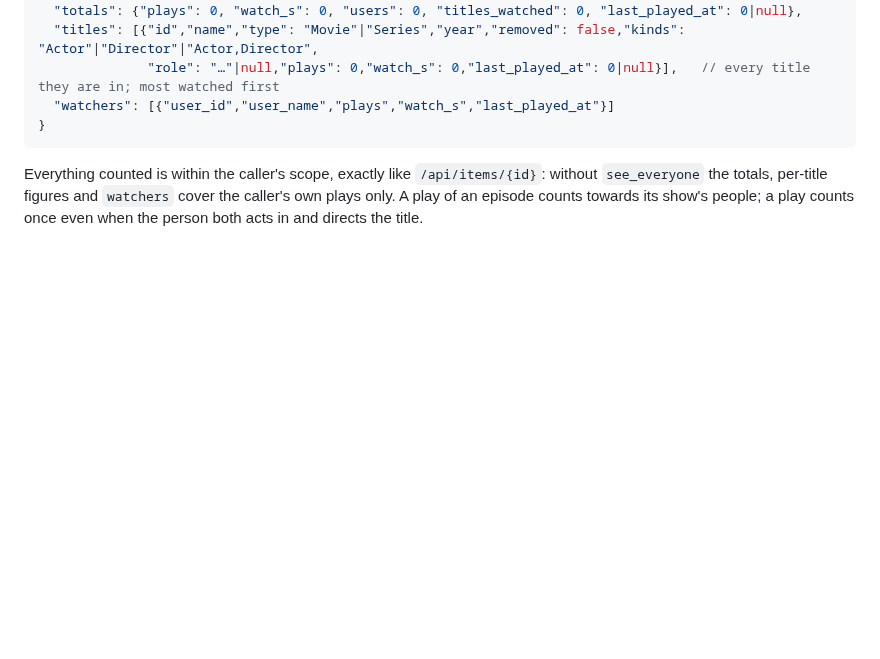
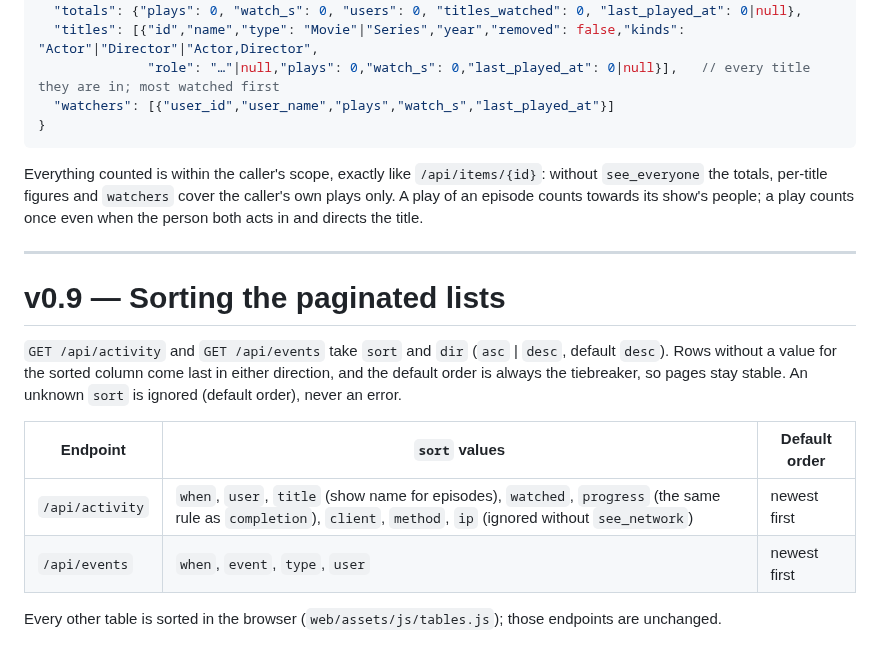
Before and after one commit to OlaYZen/finstats, a Markdown page: docs/api.md, the part around the change. Drawn GitHub-style; blank space fills up the shorter version.

```diff
--- a/docs/api.md
+++ b/docs/api.md
@@ -526,3 +526,18 @@ library has been read by 0.8.0 or newer.
 Everything counted is within the caller's scope, exactly like `/api/items/{id}`: without `see_everyone` the totals,
 per-title figures and `watchers` cover the caller's own plays only. A play of an episode counts towards its show's
 people; a play counts once even when the person both acts in and directs the title.
+
+---
+
+# v0.9 — Sorting the paginated lists
+
+`GET /api/activity` and `GET /api/events` take `sort` and `dir` (`asc` | `desc`, default `desc`). Rows without a value
+for the sorted column come last in either direction, and the default order is always the tiebreaker, so pages stay stable.
+An unknown `sort` is ignored (default order), never an error.
+
+| Endpoint | `sort` values | Default order |
+|---|---|---|
+| `/api/activity` | `when`, `user`, `title` (show name for episodes), `watched`, `progress` (the same rule as `completion`), `client`, `method`, `ip` (ignored without `see_network`) | newest first |
+| `/api/events` | `when`, `event`, `type`, `user` | newest first |
+
+Every other table is sorted in the browser (`web/assets/js/tables.js`); those endpoints are unchanged.
```
Also changed, not shown: CLAUDE.md (+6 -0 lines), README.md (+1 -0 lines).
